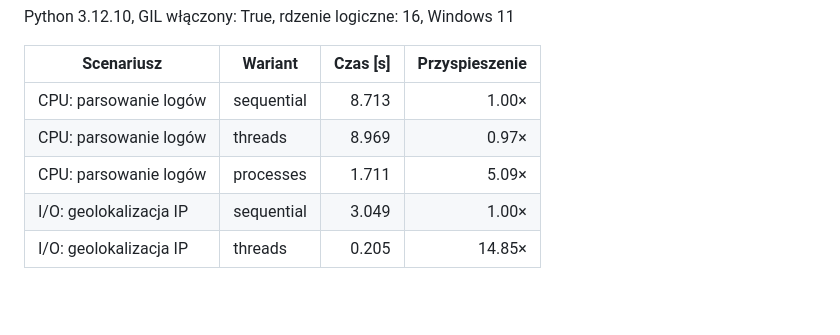
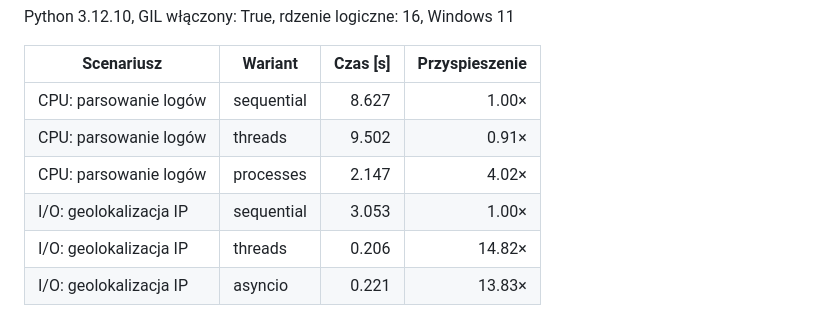
Before and after one commit to stepoL1/log-analyzer, a Markdown page: results/benchmark.md, the part around the change. Rendered like a GitHub page; blank space fills up the shorter version.

```diff
--- a/results/benchmark.md
+++ b/results/benchmark.md
@@ -2,8 +2,9 @@ Python 3.12.10, GIL włączony: True, rdzenie logiczne: 16, Windows 11
 
 | Scenariusz | Wariant | Czas [s] | Przyspieszenie |
 |---|---|---:|---:|
-| CPU: parsowanie logów | sequential | 8.713 | 1.00× |
-| CPU: parsowanie logów | threads | 8.969 | 0.97× |
-| CPU: parsowanie logów | processes | 1.711 | 5.09× |
-| I/O: geolokalizacja IP | sequential | 3.049 | 1.00× |
-| I/O: geolokalizacja IP | threads | 0.205 | 14.85× |
+| CPU: parsowanie logów | sequential | 8.627 | 1.00× |
+| CPU: parsowanie logów | threads | 9.502 | 0.91× |
+| CPU: parsowanie logów | processes | 2.147 | 4.02× |
+| I/O: geolokalizacja IP | sequential | 3.053 | 1.00× |
+| I/O: geolokalizacja IP | threads | 0.206 | 14.82× |
+| I/O: geolokalizacja IP | asyncio | 0.221 | 13.83× |
```
Also changed, not shown: README.md (+25 -12 lines), results/benchmark.png, 4 other files.
